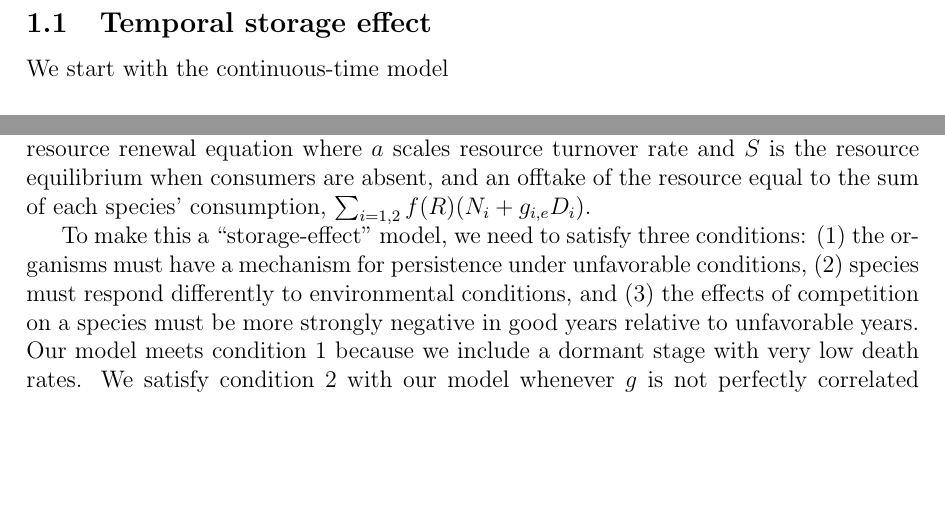
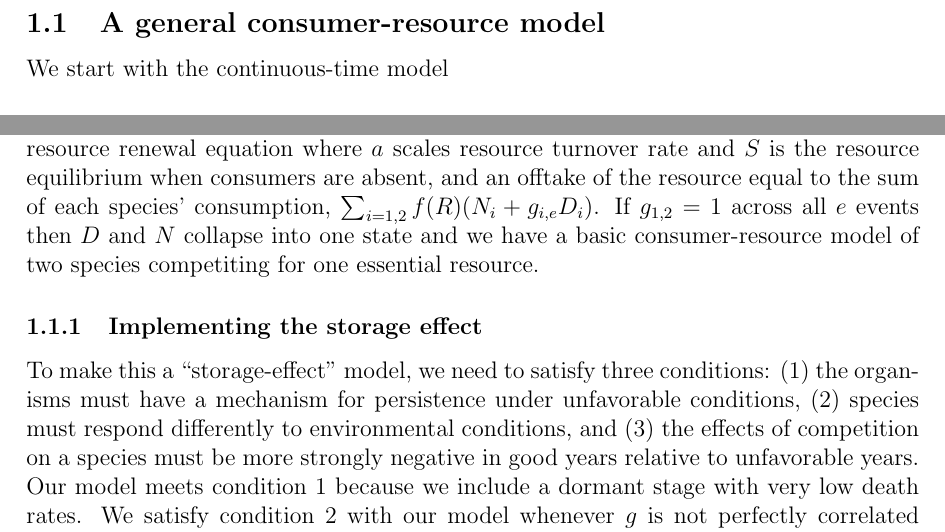
Before and after one commit to atredennick/Coexistence-Stability, a LaTeX document (modelNotes.tex): two parts of page 3 of 3, joined at a grey line, cut at the place of the change, the shorter picture padded with empty space. Compiled offline with pdfLaTeX; a LaTeX package or settings file that is missing is left out.

Commit message:
updated text to match equation

```diff
--- a/modelNotes.tex
+++ b/modelNotes.tex
@@ -47,7 +47,7 @@ To that end, we will analyze a general consumer-resource model under different c
 
 Each scenario requires different model assumptions and structure, so we will describe each in turn. Although the structure may change slightly to incorporate different coexistence mechanisms, the strength of our approach lies in the similarities among the models since we work under a unified consumer-resource framework.
 
-\subsection{Temporal storage effect}
+\subsection{A general consumer-resource model}
 We start with the continuous-time model
 
 \begin{align}
@@ -55,8 +55,9 @@ We start with the continuous-time model
 \frac{\text{d}N_{i}}{\text{d}t} &= f(R)(N_{i} + g_{i,e}D_{i}) - c_{i}b_{i}(N_{i} + g_{i,e}D_{i})  - m_{N,i}(N_{i}+g_{i,e}D_{i})\\
 \frac{\text{d}R_{i}}{\text{d}t} &= a(S - R) - \sum\limits_{i=1,2}f(R)(N_{i}+g_{i,e}D_{i})
 \end{align}
-where $i$ denotes species, $D$ is the dormant (long-lived) biomass state, $B$ is the living biomass (fast-growing, shorter-lived) state, $b$ is the ``birth" rate of new biomass in the dormant state, $c$ is some factor related to the cost of producing the dormant state, and $m$s are biomass loss rates. $g$ is a time-fluctuating activation rate of dormant biomass to the live biomass state that occurs at discrete times $e$ (in our case, every `year'). The growth rate of living biomass is a resource-dependent function, $f(R) = r_{i}R/(K_{i}+R)$, where $r$ is the maximum growth rate and $K$ is the resource level at which growth is one-half $r$. For the resource dynamics, whose state is denoted by $R$, we use a linear resource renewal equation where $a$ scales resource turnover rate and $S$ is the resource equilibrium when consumers are absent, and an offtake of the resource equal to the sum of each species' consumption, $\sum_{i=1,2}f(R)(N_{i}+g_{i,e}D_{i})$.
+where $i$ denotes species, $D$ is the dormant (long-lived) biomass state, $B$ is the living biomass (fast-growing, shorter-lived) state, $b$ is the ``birth" rate of new biomass in the dormant state, $c$ is some factor related to the cost of producing the dormant state, and $m$s are biomass loss rates. $g$ is a time-fluctuating activation rate of dormant biomass to the live biomass state that occurs at discrete times $e$ (in our case, every `year'). The growth rate of living biomass is a resource-dependent function, $f(R) = r_{i}R/(K_{i}+R)$, where $r$ is the maximum growth rate and $K$ is the resource level at which growth is one-half $r$. For the resource dynamics, whose state is denoted by $R$, we use a linear resource renewal equation where $a$ scales resource turnover rate and $S$ is the resource equilibrium when consumers are absent, and an offtake of the resource equal to the sum of each species' consumption, $\sum_{i=1,2}f(R)(N_{i}+g_{i,e}D_{i})$. If $g_{1,2}=1$ across all $e$ events then $D$ and $N$ collapse into one state and we have a basic consumer-resource model of two species competiting for one essential resource.
 
+\subsubsection{Implementing the storage effect}
 To make this a ``storage-effect" model, we need to satisfy three conditions: (1) the organisms must have a mechanism for persistence under unfavorable conditions, (2) species must respond differently to environmental conditions, and (3) the effects of competition on a species must be more strongly negative in good years relative to unfavorable years. Our model meets condition 1 because we include a dormant stage with very low death rates. We satisfy condition 2 with our model whenever $g$ is not perfectly correlated between species. Lastly, our model meets condition 3 because condition 2 partitions intraspecific and interspecific competition into different years. Thus, during a high $g$ year for one species, resource uptake is also inherently high for that species, which increases intraspecific competition relative to interspecific competition. So, given adequate variability in $g$, the inferior competitor (species with lower $r$) can persist.
 
 
```
Also changed, not shown: modelNotes-concordance.tex (+1 -1 lines), modelNotes.pdf, 3 other files.
